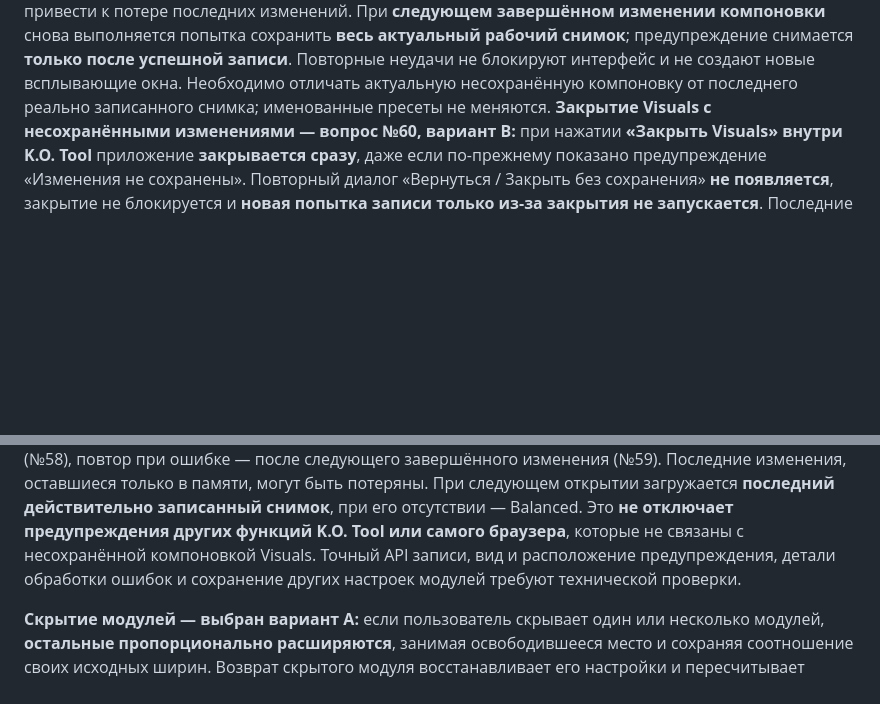
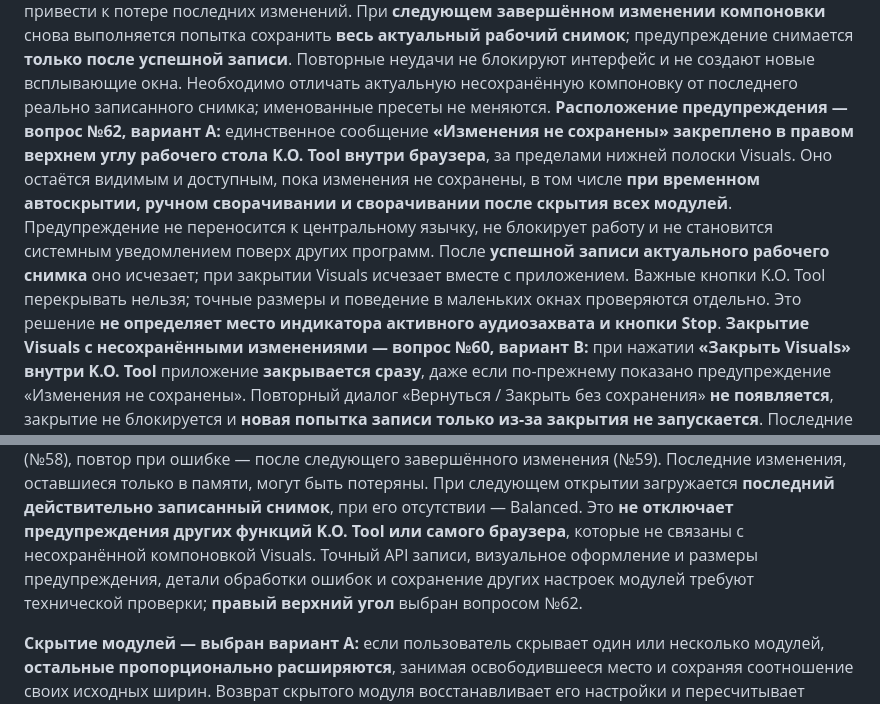
Before and after one commit to Zatumanen/Ko-tool, a Markdown page: README.md, 2 parts joined by grey strips. Drawn GitHub-style; blank space fills up the shorter version.

Commit message:
docs(visuals): approve Q62 upper-right persistent unsaved status

```diff
--- a/README.md
+++ b/README.md
@@ -345,6 +345,19 @@ Spectrogram **20%**, Oscilloscope **15%**, Output Meters **10%**
 неудачи не блокируют интерфейс и не создают новые всплывающие окна.
 Необходимо отличать актуальную несохранённую компоновку от последнего
 реально записанного снимка; именованные пресеты не меняются.
+**Расположение предупреждения — вопрос №62, вариант A:**
+единственное сообщение **«Изменения не сохранены» закреплено в правом
+верхнем углу рабочего стола K.O. Tool внутри браузера**, за пределами
+нижней полоски Visuals. Оно остаётся видимым и доступным, пока
+изменения не сохранены, в том числе **при временном автоскрытии,
+ручном сворачивании и сворачивании после скрытия всех модулей**.
+Предупреждение не переносится к центральному язычку, не блокирует
+работу и не становится системным уведомлением поверх других программ.
+После **успешной записи актуального рабочего снимка** оно исчезает;
+при закрытии Visuals исчезает вместе с приложением. Важные кнопки
+K.O. Tool перекрывать нельзя; точные размеры и поведение в маленьких
+окнах проверяются отдельно. Это решение **не определяет место
+индикатора активного аудиозахвата и кнопки Stop**.
 **Закрытие Visuals с несохранёнными изменениями — вопрос №60,
 вариант B:** при нажатии **«Закрыть Visuals» внутри K.O. Tool** приложение
 **закрывается сразу**, даже если по-прежнему показано предупреждение
@@ -370,8 +383,9 @@ Spectrogram **20%**, Oscilloscope **15%**, Output Meters **10%**
 при его отсутствии — Balanced. Это **не отключает предупреждения
 других функций K.O. Tool или самого браузера**, которые не связаны
 с несохранённой компоновкой Visuals.
-Точный API записи, вид и расположение предупреждения, детали обработки
-ошибок и сохранение других настроек модулей требуют технической проверки.
+Точный API записи, визуальное оформление и размеры предупреждения,
+детали обработки ошибок и сохранение других настроек модулей требуют
+технической проверки; **правый верхний угол** выбран вопросом №62.
 
 **Скрытие модулей — выбран вариант A:** если пользователь скрывает один или
 несколько модулей, **остальные пропорционально расширяются**, занимая
```
